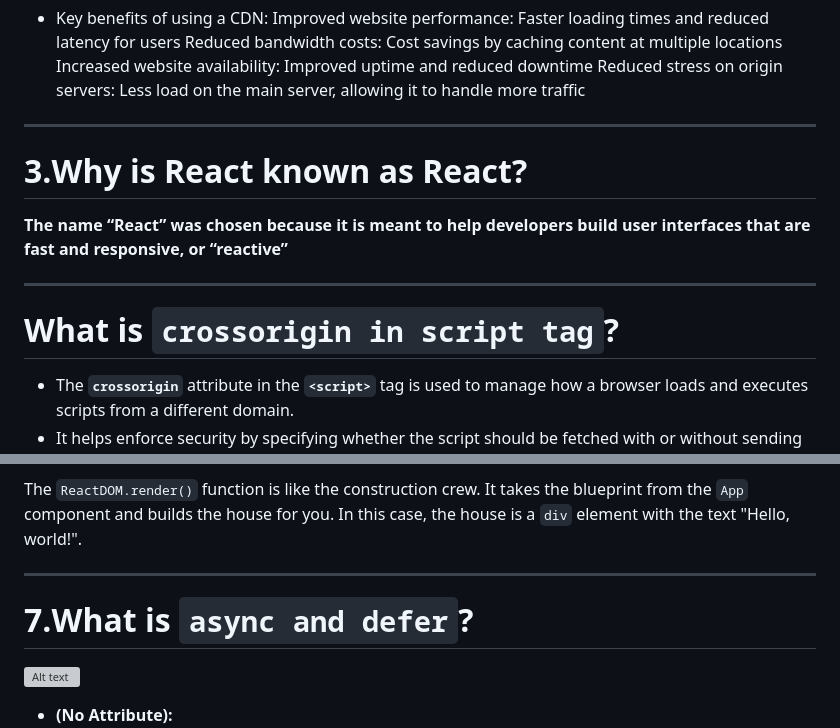
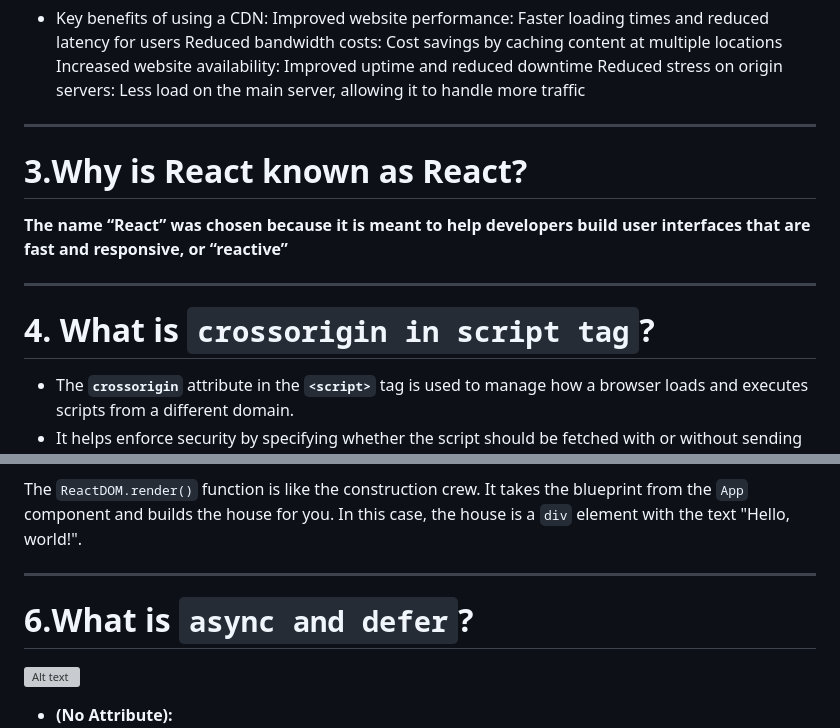
Before and after one commit to punjabinuclei/React-Notes, a Markdown page: README.md, 2 parts joined by grey strips. Drawn GitHub-style; grey boxes are pictures that could not be loaded.

Commit message:
Update Inception and README files

```diff
--- a/README.md
+++ b/README.md
@@ -30,15 +42,27 @@ Here is an analogy that you could use in an interview:
   Increased website availability: Improved uptime and reduced downtime
   Reduced stress on origin servers: Less load on the main server, allowing it to handle more traffic
 
+
+
+
 ---
+
+
+
+
 
 # 3.**Why is React known as React?**
 
 **The name “React” was chosen because it is meant to help developers build user interfaces that are fast and responsive, or “reactive”**
 
+
+
+
 ---
 
-# **What is `crossorigin in script tag`?**
+
+
+# 4. **What is `crossorigin in script tag`?**
 
 - The **`crossorigin`** attribute in the **`<script>`** tag is used to manage how a browser loads and executes scripts from a different domain.
 - It helps enforce security by specifying whether the script should be fetched with or without sending credentials (like cookies) along with the request.
@@ -97,11 +129,23 @@ This code will create a React component called `App`. The `App` component is lik
 
 The `ReactDOM.render()` function is like the construction crew. It takes the blueprint from the `App` component and builds the house for you. In this case, the house is a `div` element with the text "Hello, world!".
 
+
+
+
+
 ---
 
-# 7.**What is `async and defer`?**
+
+
+
+# 6.**What is `async and defer`?**
+
+
 
 ![Alt text](image-1.png)
+
+
+
 - **(No Attribute):**
   - If neither **`async`** nor **`defer`** is specified, the script is treated as blocking, and HTML parsing halts until the script is downloaded and executed.
   - This might cause slower page loading times, especially if the script is large or hosted on a slow server.
```
Also changed, not shown: other parts of README.md (+26 -1 lines), 01.Inception/Notes.md (+34 -4 lines).
